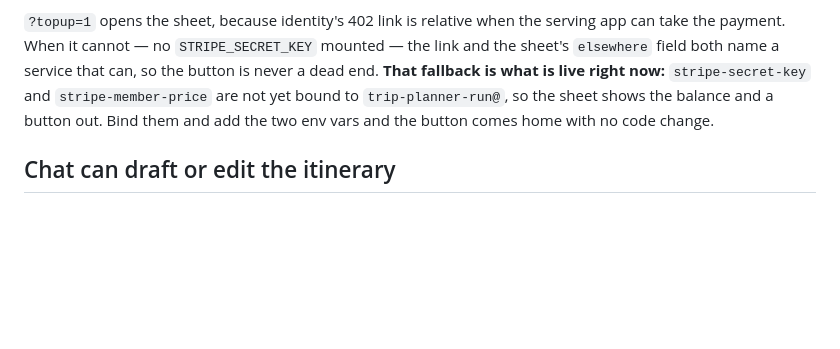
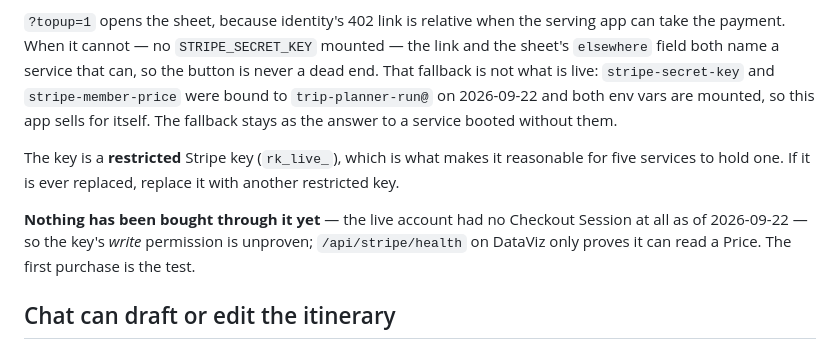
Before and after one commit to eRock35/trip-planner, a Markdown page: CLAUDE.md, the part around the change. Rendered like a GitHub page; blank space fills up the shorter version.

Commit message:
The Stripe key is bound here now, and it is a restricted one
Also records that the write path is unproven: the live account has never
had a Checkout Session, and the health route only proves the key can read
a Price.

Co-Authored-By: Claude Opus 5 <noreply@anthropic.com>

```diff
--- a/CLAUDE.md
+++ b/CLAUDE.md
@@ -235,10 +235,20 @@ services to serve one of them. Only creating a checkout session spreads.
 `?topup=1` opens the sheet, because identity's 402 link is relative when the
 serving app can take the payment. When it cannot — no `STRIPE_SECRET_KEY`
 mounted — the link and the sheet's `elsewhere` field both name a service that
-can, so the button is never a dead end. **That fallback is what is live right
-now:** `stripe-secret-key` and `stripe-member-price` are not yet bound to
-`trip-planner-run@`, so the sheet shows the balance and a button out. Bind them
-and add the two env vars and the button comes home with no code change.
+can, so the button is never a dead end. That fallback is not what is live:
+`stripe-secret-key` and `stripe-member-price` were bound to
+`trip-planner-run@` on 2026-09-22 and both env vars are mounted, so this app
+sells for itself. The fallback stays as the answer to a service booted without
+them.
+
+The key is a **restricted** Stripe key (`rk_live_`), which is what makes it
+reasonable for five services to hold one. If it is ever replaced, replace it
+with another restricted key.
+
+**Nothing has been bought through it yet** — the live account had no Checkout
+Session at all as of 2026-09-22 — so the key's *write* permission is unproven;
+`/api/stripe/health` on DataViz only proves it can read a Price. The first
+purchase is the test.
 
 ## Chat can draft or edit the itinerary
 
```
